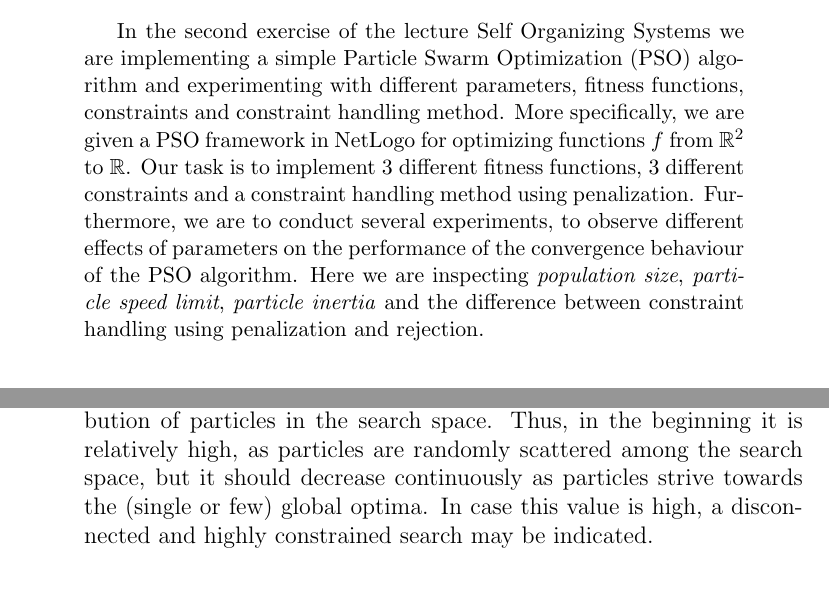
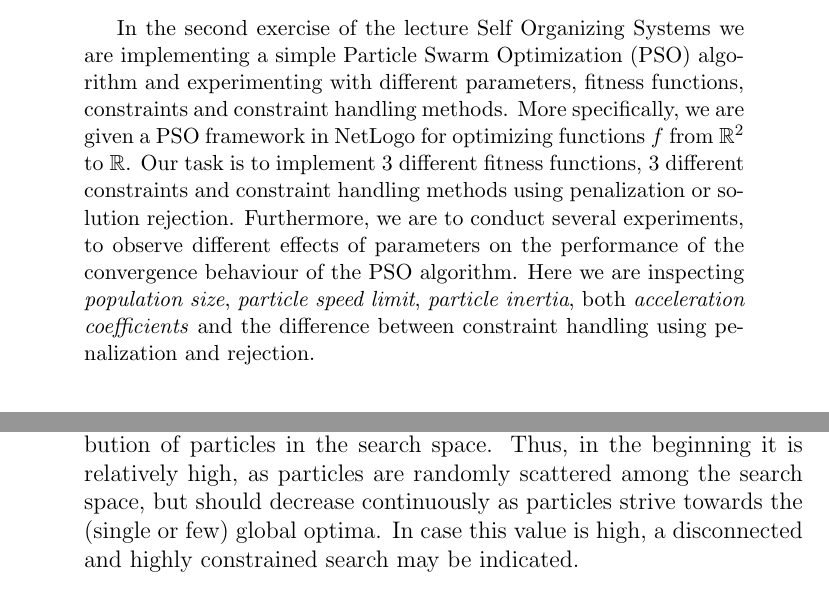
Before and after one commit to tkauf15k/sos2020, a LaTeX paper (ex2/report/report.tex): two parts of pages 1 and 4 of 24, joined at a grey line, cut so that both start at the same text. Compiled offline with pdfLaTeX.

Commit message:
typos and abstract

```diff
--- a/ex2/report/report.tex
+++ b/ex2/report/report.tex
@@ -22,11 +22,11 @@
 \maketitle
 
 \begin{abstract}
-    In the second exercise of the lecture Self Organizing Systems we are implementing a simple Particle Swarm Optimization (PSO) algorithm and experimenting with different parameters, fitness functions, constraints and constraint handling method.
+    In the second exercise of the lecture Self Organizing Systems we are implementing a simple Particle Swarm Optimization (PSO) algorithm and experimenting with different parameters, fitness functions, constraints and constraint handling methods.
     More specifically, we are given a PSO framework in NetLogo for optimizing functions $f$ from $\mathbb{R}^2$ to $\mathbb{R}$.
-    Our task is to implement 3 different fitness functions, 3 different constraints and a constraint handling method using penalization.
+    Our task is to implement 3 different fitness functions, 3 different constraints and constraint handling methods using penalization or solution rejection.
     Furthermore, we are to conduct several experiments, to observe different effects of parameters on the performance of the convergence behaviour of the PSO algorithm.
-    Here we are inspecting \textit{population size}, \textit{particle speed limit}, \textit{particle inertia} and the difference between constraint handling using penalization and rejection.
+    Here we are inspecting \textit{population size}, \textit{particle speed limit}, \textit{particle inertia}, both \textit{acceleration coefficients} and the difference between constraint handling using penalization and rejection.
 \end{abstract}
 
 \section{Implementation}
@@ -97,7 +97,7 @@ We use the following metrics to capture characteristics of solutions:
 
 	\item \textbf{Average Distance to the Optimal Solution}: Should be monotonically decreasing in convex functions. However, in rugged landscapes with several nearly optimal solutions may not necessarily decrease to $\approx 0$.
 	\item \textbf{Average Distance among Particles}: As a measure for the distribution of particles in the search space.
-	Thus, in the beginning it is relatively high, as particles are randomly scattered among the search space, but it should decrease continuously as particles strive towards the (single or few) global optima.
+	Thus, in the beginning it is relatively high, as particles are randomly scattered among the search space, but should decrease continuously as particles strive towards the (single or few) global optima.
 	In case this value is high, a disconnected and highly constrained search may be indicated.
 	\item \textbf{Average Path Length}: Average length of the paths of each particle throughout the entire execution.
 
```
Also changed, not shown: ex2/report/report.pdf.
